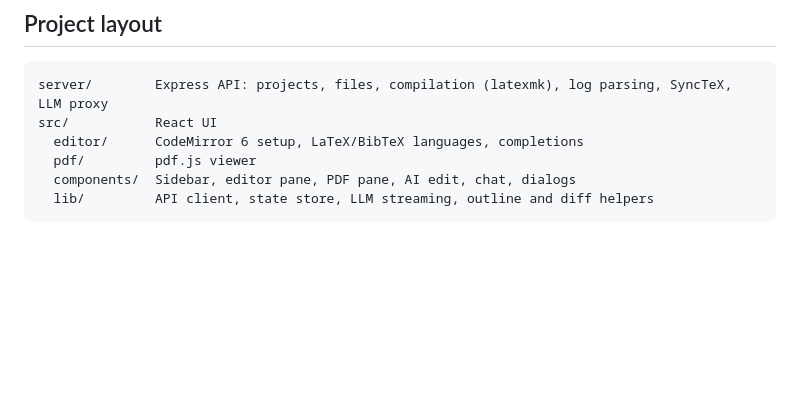
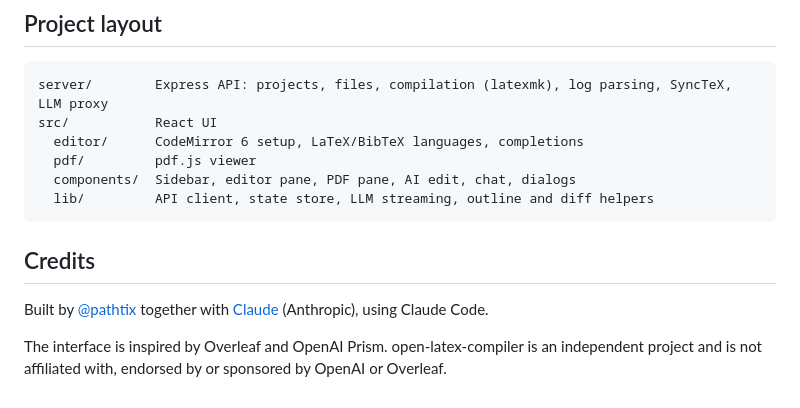
Before and after one commit to pathtix/open-latex-compiler, a Markdown page: README.md, the part around the change. Rendered like a GitHub page; blank space fills up the shorter version.

Commit message:
Credit Claude and state independence from OpenAI and Overleaf
Co-Authored-By: Claude <noreply@anthropic.com>

````diff
--- a/README.md
+++ b/README.md
@@ -80,3 +80,9 @@ src/           React UI
   components/  Sidebar, editor pane, PDF pane, AI edit, chat, dialogs
   lib/         API client, state store, LLM streaming, outline and diff helpers
 ```
+
+## Credits
+
+Built by [@pathtix](https://github.com/pathtix) together with [Claude](https://www.anthropic.com/claude) (Anthropic), using Claude Code.
+
+The interface is inspired by Overleaf and OpenAI Prism. open-latex-compiler is an independent project and is not affiliated with, endorsed by or sponsored by OpenAI or Overleaf.
````
